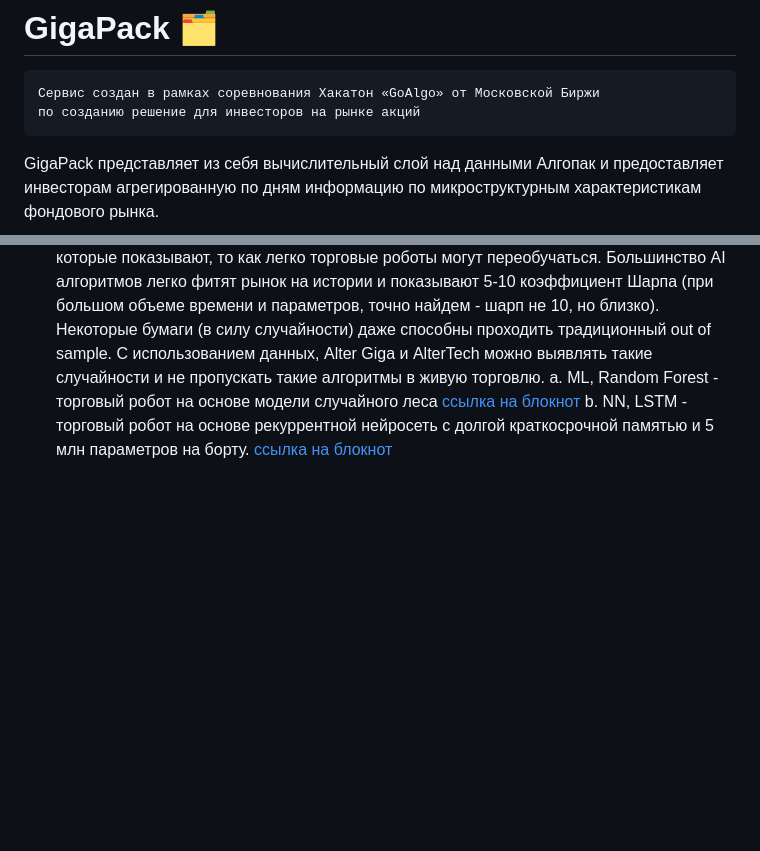
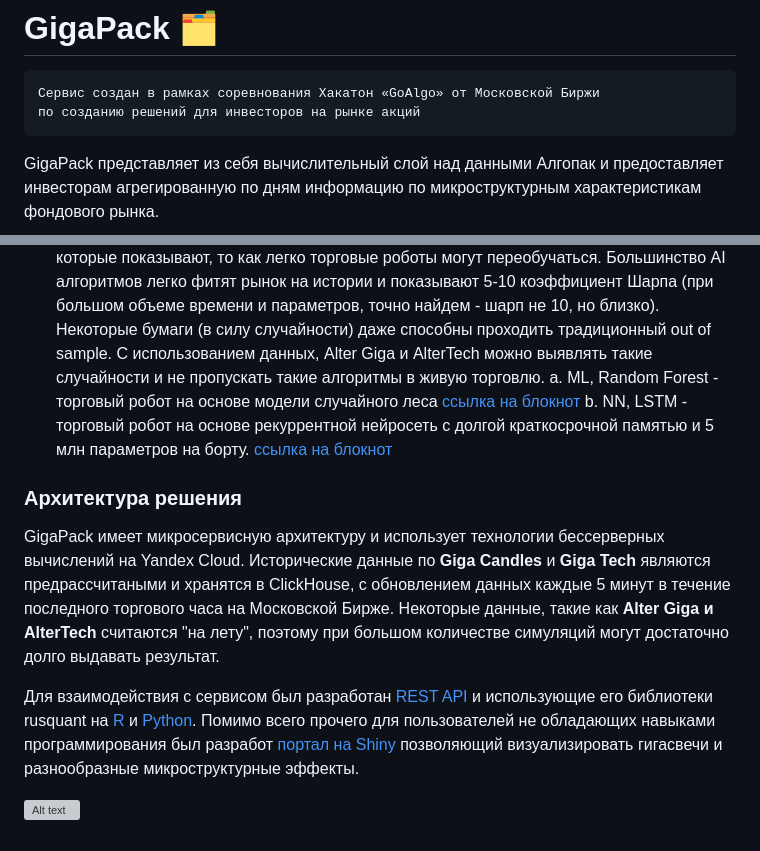
Before and after one commit to arbuzovv/GigaPack, a Markdown page: README.md, 2 parts joined by grey strips. GitHub-like rendering; blank space fills up the shorter version; grey boxes are pictures that could not be loaded.

````diff
--- a/README.md
+++ b/README.md
@@ -2,7 +2,7 @@
 
 ```shell
 Сервис создан в рамках соревнования Хакатон «GoAlgo» от Московской Биржи
-по созданию решение для инвесторов на рынке акций
+по созданию решений для инвесторов на рынке акций
 ```
 
 GigaPack представляет из себя вычислительный слой над данными Алгопак и предоставляет инвесторам агрегированную по дням информацию по микроструктурным характеристикам фондового рынка.
@@ -20,3 +20,10 @@ GigaPack представляет из себя вычислительный с
 5.  AI bots - примеры торговых алгоритмов на основе достижений машинного обучения, которые показывают, то как легко торговые роботы могут переобучаться. Большинство AI алгоритмов легко фитят рынок на истории и показывают 5-10 коэффициент Шарпа (при большом объеме времени и параметров, точно найдем - шарп не 10, но близко). Некоторые бумаги (в силу случайности) даже способны проходить традиционный out of sample. С использованием данных, Alter Giga и AlterTeсh можно выявлять такие случайности и не пропускать такие алгоритмы в живую торговлю.
    a. ML, Random Forest - торговый робот на основе модели случайного леса  [ссылка на блокнот](https://swagger.rusquant.ru)
    b. NN, LSTM - торговый робот на основе рекуррентной нейросеть с долгой краткосрочной памятью и 5 млн параметров на борту. [ссылка на блокнот](https://swagger.rusquant.ru)
+
+### Архитектура решения
+GigaPack имеет микросервисную архитектуру и использует технологии бессерверных вычислений на Yandex Cloud. Исторические данные по **Giga Candles** и **Giga Tech** являются предрассчитаными и хранятся в ClickHouse, c обновлением данных каждые 5 минут в течение последного торгового часа на Московской Бирже. Некоторые данные, такие как **Alter Giga и AlterTeсh** считаются "на лету", поэтому при большом количестве симуляций могут достаточно долго выдавать результат.
+
+Для взаимодействия с сервисом был разработан [REST API](http://swagger.rusquant.io) и использующие его библиотеки rusquant на [R](https://github.com/arbuzovv/rusquant/) и [Python](https://github.com/arbuzovv/pyrusquant). Помимо всего прочего  для пользователей не обладающих навыками программирования был разработ [портал на Shiny](http://gigapack.shinyapps.io/console//) позволяющий визуализировать гигасвечи и разнообразные микроструктурные эффекты.
+
+![Alt text](img/architecture.png "Архитекрута GigaPack")
````
